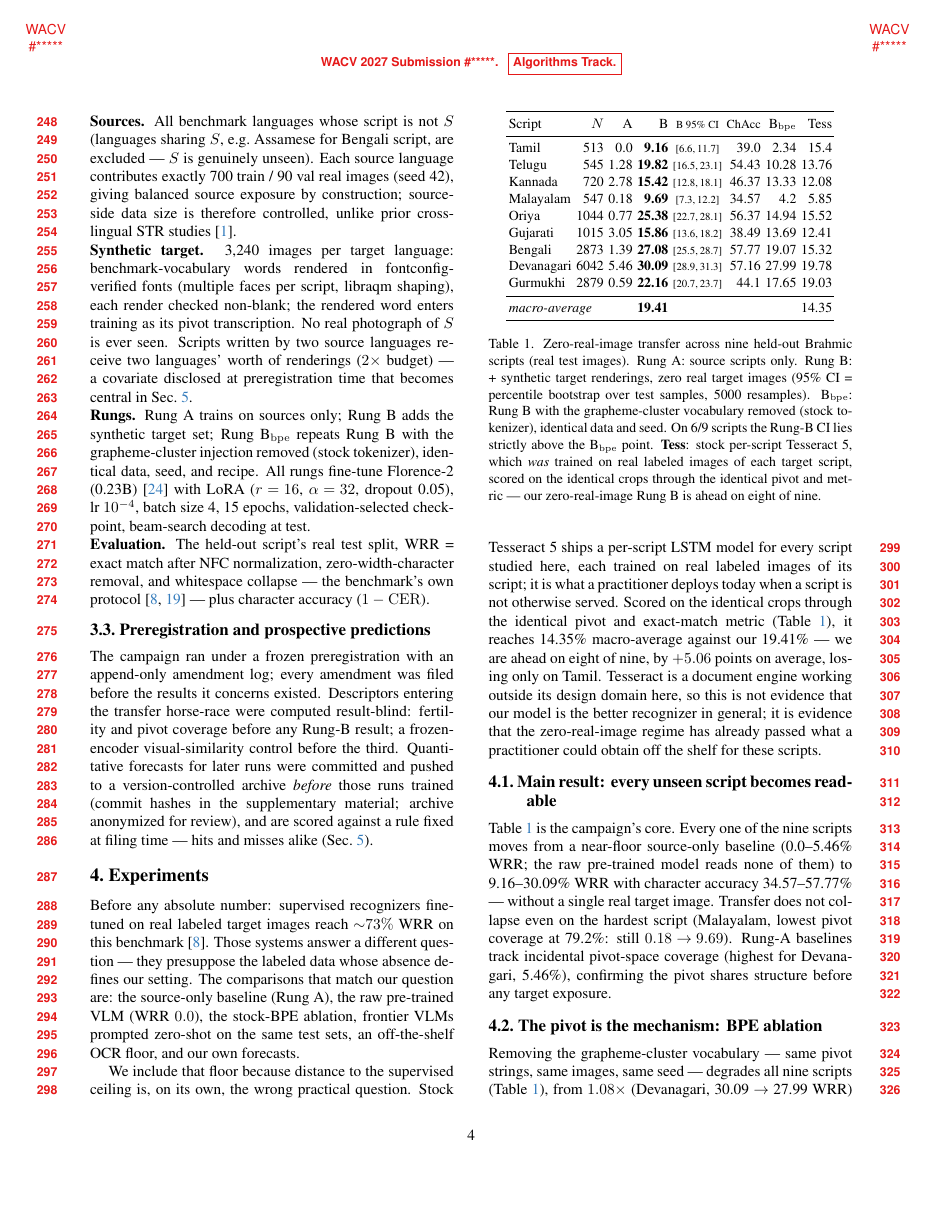
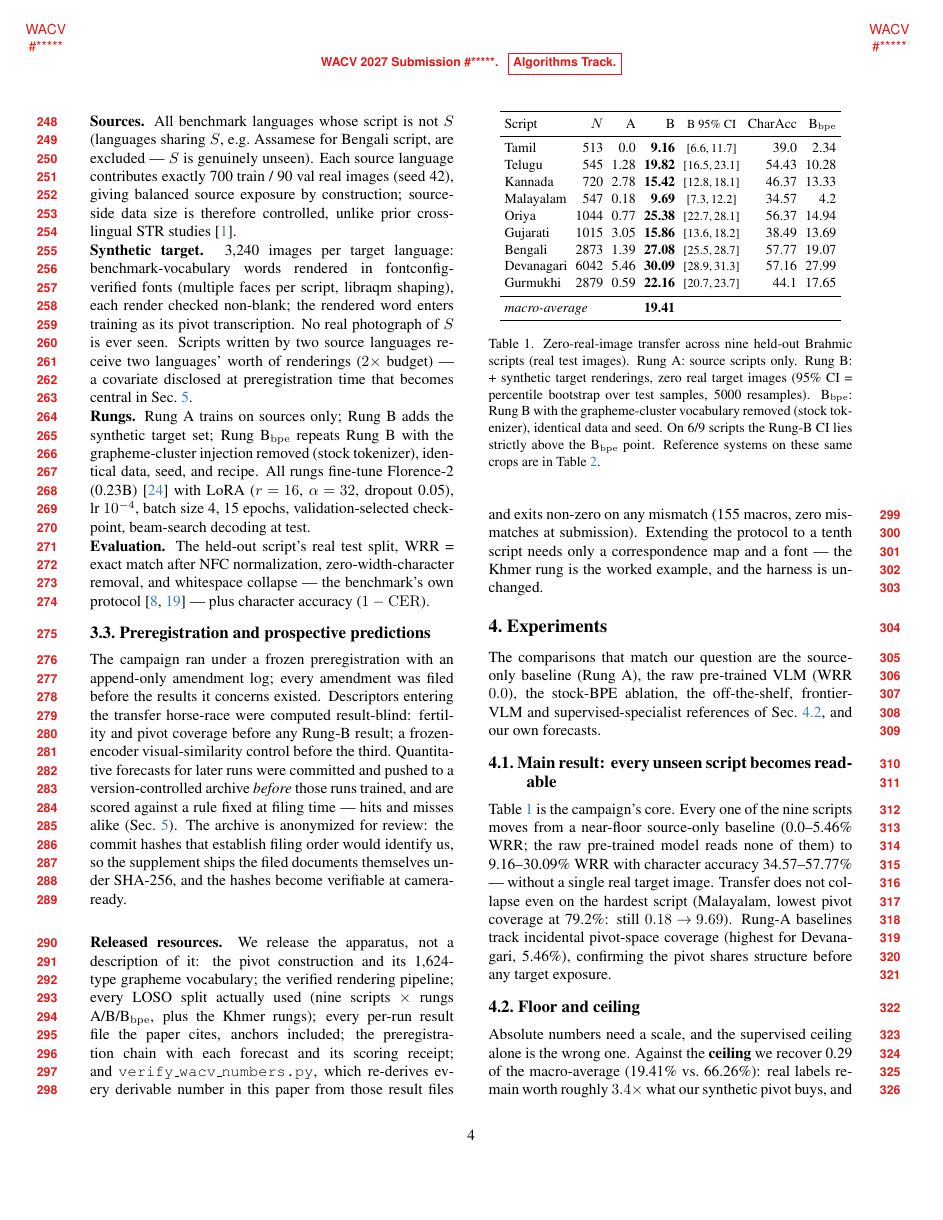
Before and after one commit to RITU940/-brahmic-str, a LaTeX paper (lstm_model/paper_wacv/main.tex, which reads lstm_model/paper_wacv/numbers.tex, lstm_model/paper_wacv/sec/3_method.tex, lstm_model/paper_wacv/sec/4_experiments.tex): page 4 of 9. Compiled offline with pdfLaTeX; a LaTeX package or settings file that is missing is left out.

Commit message:
Land the supervised ceiling; merge all reference systems into one table; back the release claim
PARSeq supervised-specialist anchor finished 9/9 (macro-avg 66.26 WRR, range 55.78-76.61).
With the Tesseract floor and the Qwen VLM already measured on the identical crops, the three
reference systems now sit in one table (Sec. "Floor and ceiling") rather than scattered across
a column, a separate VLM table and a paragraph. Removing that VLM table also freed the float
budget the new table needed.

The row reads honestly in both directions and the text says so: we recover 0.29 of the
supervised ceiling -- real labels remain worth ~3.4x what the synthetic pivot buys, and we do
not present that as close -- while beating stock per-script Tesseract, itself trained on real
target-script images, on eight of nine. Far from what real labels buy, past what is deployable
without them.

Also in this commit:

- Released resources paragraph (Sec. 3.3). WACV supplementary may carry code and data, is
  anonymous, and is available to reviewers, so the paper's release claim is backed at
  submission with no public mirror -- which also removes the deanonymisation hazard of
  publishing prereg commit hashes before acceptance. build_artifact_bundle.sh produces that
  bundle: 6 MB, 189 files (code, every split, every result, the preregistration chain, SHA-256
  over all of it, reviewer README). Strict whitelist, because several repo documents discuss
  review strategy and must never reach a reviewer. Its leak scan caught four real hazards --
  Ritu1/RITU1 case variants, the ritu_scenetext env name, a second /home/ujjwal path variant,
  and the strategy docs themselves.

- verify_wacv_numbers.py now self-checks: the paper quotes this script's own coverage, so a
  stale count fails the build. 155 macros, 0 mismatch. The per-script ours/ceiling ratios are
  macros, not hardcoded, since the paper claims every number is machine-derived.

- E&D drafts: both %TODO(anchors) and %TODO(khmer) markers filled with real numbers.

- Page budget held: body ends inside page 8 with references starting clean on page 9, via
  figure resizing and header compression rather than cutting content.

prefetch_parseq_ckpts.sh parallelises the checkpoint downloads (per-connection throttle ~420
kB/s against a ~2.5 MB/s link), which took the run from ~1h45m to ~17 min.

```diff
--- a/lstm_model/paper_wacv/numbers.tex
+++ b/lstm_model/paper_wacv/numbers.tex
@@ -185,6 +185,9 @@
 \newcommand{\crnnRatioOriya}{0.18}    % 4.5/25.38, in the predicted [0.15,0.60] band
 \newcommand{\crnnRatioMean}{0.11}     % mean CRNN-B / Florence-B over the three (predicted 0.35)
 
+\newcommand{\pivotTypes}{1{,}624}   % grapheme-cluster types injected for the source pool
+\newcommand{\verifyMacros}{155}     % macros re-derived by verify_wacv_numbers.py (self-checked)
+
 % ---- Khmer out-of-benchmark probe (Amendment 4b), 2/2 complete 2026-07-31 ----
 % Preregistration PROSPECTIVE_PREDICTION_KHMER.md (filed+pushed 2026-07-22, commit d3a3130,
 % before any Khmer recognizer existed); scoring receipt KHMER_SCORING.md. Source of truth:
--- a/lstm_model/paper_wacv/sec/3_method.tex
+++ b/lstm_model/paper_wacv/sec/3_method.tex
@@ -75,7 +75,19 @@ The campaign ran under a frozen preregistration with an append-only amendment lo
 amendment was filed before the results it concerns existed. Descriptors entering the transfer
 horse-race were computed result-blind: fertility and pivot coverage before any Rung-B result;
 a frozen-encoder visual-similarity control before the third. Quantitative forecasts for later
-runs were committed and pushed to a version-controlled archive \emph{before} those runs trained
-(commit hashes in the supplementary material; archive anonymized for review), and are scored
-against a rule fixed at filing time --- hits and misses alike (Sec.~\ref{sec:analysis}).
-% Double-blind note: archive cited via anonymous mirror; hashes verifiable at camera-ready.
+runs were committed and pushed to a version-controlled archive \emph{before} those runs trained,
+and are scored against a rule fixed at filing time --- hits and misses alike
+(Sec.~\ref{sec:analysis}). The archive is anonymized for review: the commit hashes that
+establish filing order would identify us, so the supplement ships the filed documents
+themselves under SHA-256, and the hashes become verifiable at camera-ready.
+
+\paragraph{Released resources.} We release the apparatus, not a description of it: the pivot
+construction and its \pivotTypes-type grapheme vocabulary; the verified rendering pipeline; every
+LOSO split actually used (nine scripts $\times$ rungs A/B/B$_{\mathrm{bpe}}$, plus the Khmer
+rungs); every per-run result file the paper cites, anchors included; the preregistration chain
+with each forecast and its scoring receipt; and \texttt{verify\_wacv\_numbers.py}, which
+re-derives every derivable number in this paper from those result files and exits non-zero on any
+mismatch (\verifyMacros\ macros, zero mismatches at submission). Extending the protocol to a tenth
+script needs only a correspondence map and a font --- the Khmer rung is the worked example, and
+the harness is unchanged.
+% Double-blind note: shipped as anonymous supplementary; public mirror + real hashes at camera-ready.
--- a/lstm_model/paper_wacv/sec/4_experiments.tex
+++ b/lstm_model/paper_wacv/sec/4_experiments.tex
@@ -1,45 +1,31 @@
 \section{Experiments}
 \label{sec:experiments}
 
-Before any absolute number: supervised recognizers fine-tuned on real labeled target images reach
-$\parseqFinetuned\%$ WRR on this benchmark~\cite{bstd}. Those systems answer a different question
---- they presuppose the labeled data whose absence defines our setting. The comparisons that
-match our question are: the source-only baseline (Rung~A), the raw pre-trained VLM (WRR
-$\florenceRawZS$), the stock-BPE ablation, frontier VLMs prompted zero-shot on the same test
-sets, an off-the-shelf OCR floor, and our own forecasts.
-
-We include that floor because distance to the supervised ceiling is, on its own, the wrong
-practical question. Stock Tesseract~5 ships a per-script LSTM model for every script studied here,
-each trained on real labeled images of its script; it is what a practitioner deploys today when a
-script is not otherwise served. Scored on the identical crops through the identical pivot and
-exact-match metric (Table~\ref{tab:main}), it reaches \tessMean\% macro-average against our
-\wrrBmean\% --- we are ahead on \tessScriptsWon\ of nine, by $\tessMarginMean$ points on average,
-losing only on Tamil. Tesseract is a document engine working outside its design domain here, so
-this is not evidence that our model is the better recognizer in general; it is evidence that the
-zero-real-image regime has already passed what a practitioner could obtain off the shelf for these
-scripts.
+The comparisons that match our question are the source-only baseline (Rung~A), the raw
+pre-trained VLM (WRR $\florenceRawZS$), the stock-BPE ablation, the off-the-shelf, frontier-VLM and
+supervised-specialist references of Sec.~\ref{sec:anchors}, and our own forecasts.
 
 \subsection{Main result: every unseen script becomes readable}
 \label{sec:mainresult}
 
 \begin{table}[t]
   \centering\small
-  \setlength{\tabcolsep}{1.5pt}
-  \begin{tabular}{lrrrcrrr}
+  \setlength{\tabcolsep}{2.7pt}
+  \begin{tabular}{lrrrcrr}
     \toprule
-    Script & $N$ & A & B & \scriptsize B 95\% CI & \footnotesize ChAcc & B$_{\mathrm{bpe}}$ & Tess \\
+    Script & $N$ & A & B & \footnotesize B 95\% CI & CharAcc & B$_{\mathrm{bpe}}$ \\
     \midrule
-    Tamil      & \ntamil      & \wrrAtamil      & \textbf{\wrrBtamil}      & {\scriptsize\ciBtamil}      & \chaBtamil      & \wrrPtamil      & \tessTamil \\
-    Telugu     & \ntelugu     & \wrrAtelugu     & \textbf{\wrrBtelugu}     & {\scriptsize\ciBtelugu}     & \chaBtelugu     & \wrrPtelugu     & \tessTelugu \\
-    Kannada    & \nkannada    & \wrrAkannada    & \textbf{\wrrBkannada}    & {\scriptsize\ciBkannada}    & \chaBkannada    & \wrrPkannada    & \tessKannada \\
-    Malayalam  & \nmalayalam  & \wrrAmalayalam  & \textbf{\wrrBmalayalam}  & {\scriptsize\ciBmalayalam}  & \chaBmalayalam  & \wrrPmalayalam  & \tessMalayalam \\
-    Oriya      & \noriya      & \wrrAoriya      & \textbf{\wrrBoriya}      & {\scriptsize\ciBoriya}      & \chaBoriya      & \wrrPoriya      & \tessOriya \\
-    Gujarati   & \ngujarati   & \wrrAgujarati   & \textbf{\wrrBgujarati}   & {\scriptsize\ciBgujarati}   & \chaBgujarati   & \wrrPgujarati   & \tessGujarati \\
-    Bengali    & \nbengali    & \wrrAbengali    & \textbf{\wrrBbengali}    & {\scriptsize\ciBbengali}    & \chaBbengali    & \wrrPbengali    & \tessBengali \\
-    Devanagari & \ndevanagari & \wrrAdevanagari & \textbf{\wrrBdevanagari} & {\scriptsize\ciBdevanagari} & \chaBdevanagari & \wrrPdevanagari & \tessDevanagari \\
-    Gurmukhi   & \ngurmukhi   & \wrrAgurmukhi   & \textbf{\wrrBgurmukhi}   & {\scriptsize\ciBgurmukhi}   & \chaBgurmukhi   & \wrrPgurmukhi   & \tessGurmukhi \\
+    Tamil      & \ntamil      & \wrrAtamil      & \textbf{\wrrBtamil}      & {\footnotesize\ciBtamil}      & \chaBtamil      & \wrrPtamil \\
+    Telugu     & \ntelugu     & \wrrAtelugu     & \textbf{\wrrBtelugu}     & {\footnotesize\ciBtelugu}     & \chaBtelugu     & \wrrPtelugu \\
+    Kannada    & \nkannada    & \wrrAkannada    & \textbf{\wrrBkannada}    & {\footnotesize\ciBkannada}    & \chaBkannada    & \wrrPkannada \\
+    Malayalam  & \nmalayalam  & \wrrAmalayalam  & \textbf{\wrrBmalayalam}  & {\footnotesize\ciBmalayalam}  & \chaBmalayalam  & \wrrPmalayalam \\
+    Oriya      & \noriya      & \wrrAoriya      & \textbf{\wrrBoriya}      & {\footnotesize\ciBoriya}      & \chaBoriya      & \wrrPoriya \\
+    Gujarati   & \ngujarati   & \wrrAgujarati   & \textbf{\wrrBgujarati}   & {\footnotesize\ciBgujarati}   & \chaBgujarati   & \wrrPgujarati \\
+    Bengali    & \nbengali    & \wrrAbengali    & \textbf{\wrrBbengali}    & {\footnotesize\ciBbengali}    & \chaBbengali    & \wrrPbengali \\
+    Devanagari & \ndevanagari & \wrrAdevanagari & \textbf{\wrrBdevanagari} & {\footnotesize\ciBdevanagari} & \chaBdevanagari & \wrrPdevanagari \\
+    Gurmukhi   & \ngurmukhi   & \wrrAgurmukhi   & \textbf{\wrrBgurmukhi}   & {\footnotesize\ciBgurmukhi}   & \chaBgurmukhi   & \wrrPgurmukhi \\
     \midrule
-    \multicolumn{3}{l}{\emph{macro-average}} & \textbf{\wrrBmean} & & & & \tessMean \\
+    \multicolumn{3}{l}{\emph{macro-average}} & \textbf{\wrrBmean} & & & \\
     \bottomrule
   \end{tabular}
   \caption{Zero-real-image transfer across nine held-out Brahmic scripts (real test images).
@@ -47,9 +33,7 @@ scripts.
   (95\% CI = percentile bootstrap over test samples, 5000 resamples). B$_{\mathrm{bpe}}$: Rung~B
   with the grapheme-cluster vocabulary removed (stock tokenizer), identical data and seed. On
   \bpeCIdisjoint/9 scripts the Rung-B CI lies strictly above the B$_{\mathrm{bpe}}$ point.
-  \textbf{Tess}: stock per-script Tesseract~5, which \emph{was} trained on real labeled images of
-  each target script, scored on the identical crops through the identical pivot and metric --- our
-  zero-real-image Rung~B is ahead on \tessScriptsWon\ of nine.}
+  Reference systems on these same crops are in Table~\ref{tab:anchors}.}
   \label{tab:main}
 \end{table}
 
@@ -61,3 +45,5 @@ hardest script (Malayalam, lowest pivot coverage at \covmalayalam\%: still
 $\wrrAmalayalam\!\rightarrow\!\wrrBmalayalam$). Rung-A baselines track incidental pivot-space
 coverage (highest for Devanagari, \wrrAdevanagari\%), confirming the pivot shares structure
 before any target exposure.
+
+\subsection{Floor and ceiling}
@@ -63,0 +80,7 @@ before any target exposure.
+  \label{tab:anchors}
+\end{table}
+
+Absolute numbers need a scale, and the supervised ceiling alone is the wrong one. Against the
+\textbf{ceiling} we recover \oursOverCeiling\ of the macro-average (\wrrBmean\% vs.\
+\parseqMean\%): real labels remain worth roughly $\ceilingOverOurs\times$ what our synthetic pivot
+buys, and we do not present that as close. Against the \textbf{floor} the picture inverts. Stock
```
Also changed, not shown: lstm_model/paper_wacv/sec/0_abstract_ed.tex (+2 -1 lines), lstm_model/paper_wacv/sec/1_intro_ed.tex (+7 -4 lines), lstm_model/paper_wacv/sec/6_conclusion.tex (+1 -1 lines), lstm_model/paper_wacv/numbers.tex (30 more changed lines), lstm_model/paper_wacv/sec/4_experiments.tex (76 more changed lines), 14 other files.
